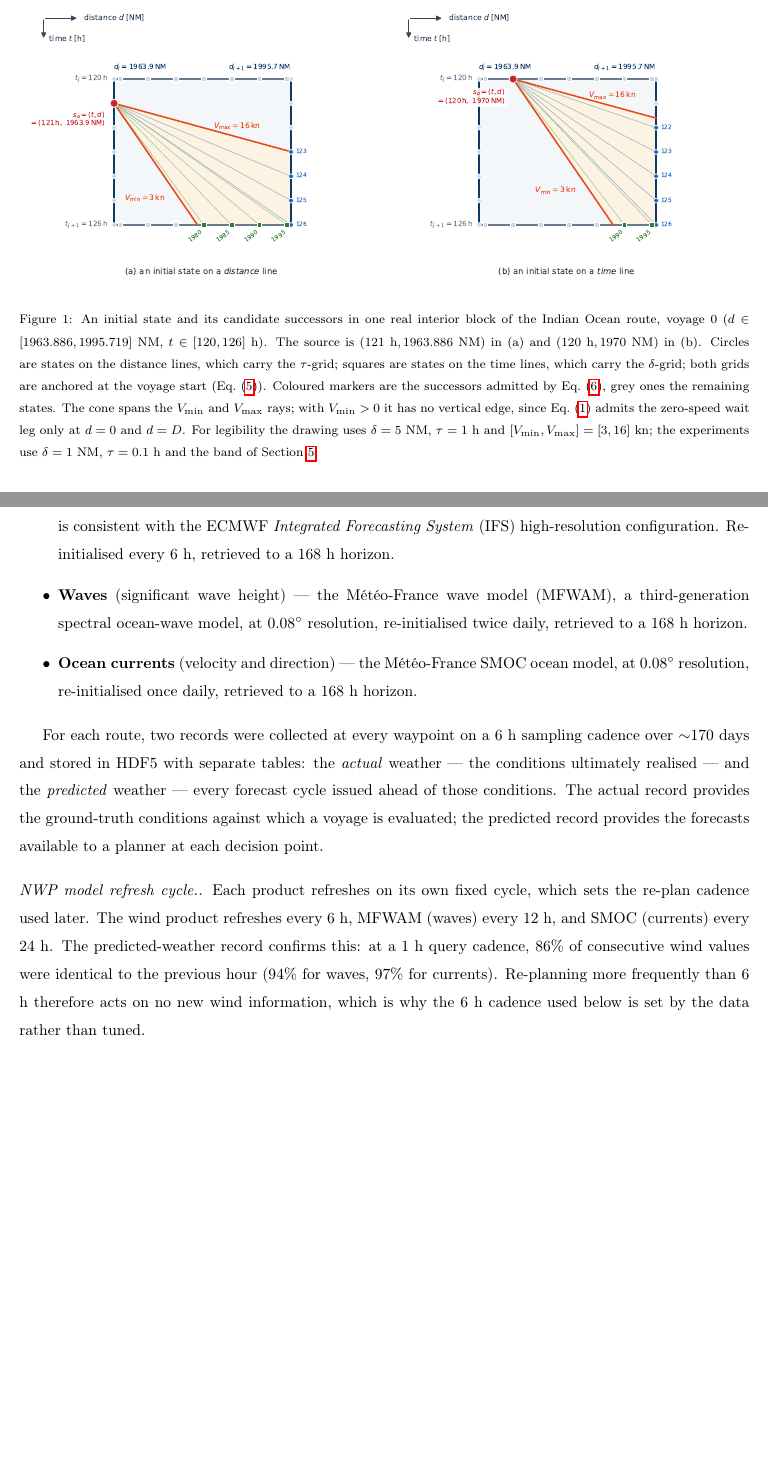
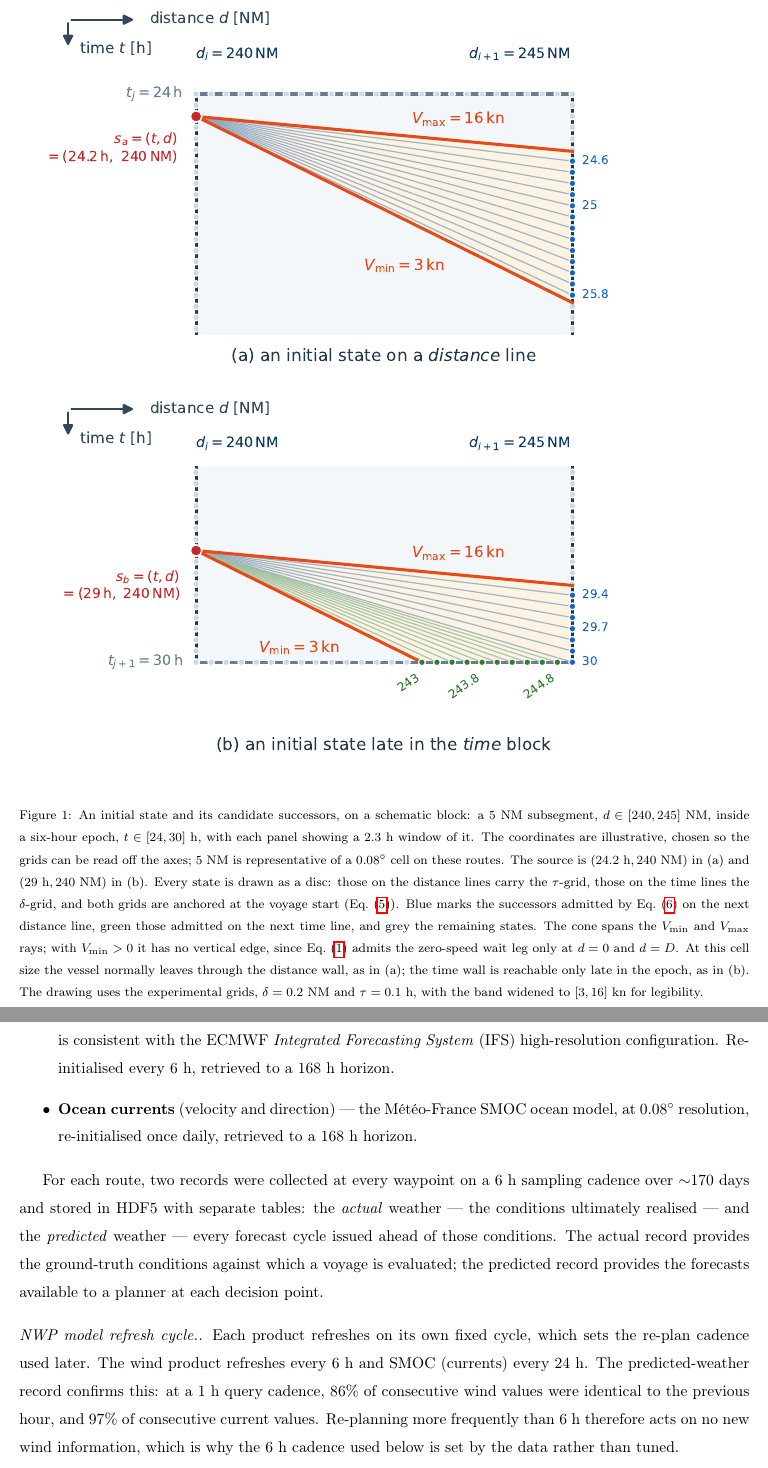
Before and after one commit to amishafir/Voyage_Optimization, a LaTeX paper (paper_workspace/paper_full_draft.tex): two parts of pages 10 and 14 of 27 before the commit and two parts of pages 11 and 15 of 28 after it, joined at a grey line, cut so that both start at the same text, the shorter picture padded with empty space. Compiled offline with pdfLaTeX.

Commit message:
Correct cell size to 0.08 deg, drop wave from the model, redraw Fig. 1
Cells are 0.08 deg, about 5 NM, not 0.5 deg. Fixed in the intro, the
sea-conditions definition and the subsegment rule. Grid example is now
delta = 0.2 NM, tau = 0.1 h.

Removed the wave term. Both Speed-over-ground subsections carried
DeltaV_wave in eq:sog and described a wave added-resistance loss that
the code never implemented. Also removed the MFWAM collection bullet
and the wave entry in the refresh-cycle paragraph.

Redrew the state-neighbours figure on a schematic 5 NM block,
t in [24,30] h and d in [240,245] NM, with the panels stacked at full
text width, all states drawn as discs at half size, and one arc per
candidate. The old fan thinning capped arcs at 8 while plotting every
marker, which left markers without an arc once the grid was refined.

Co-Authored-By: Claude Opus 5 <noreply@anthropic.com>
Claude-Session: https://claude.ai/code/session_01H6L2uVkbTsPPAZUDTjS3mY

```diff
--- a/paper_workspace/paper_full_draft.tex
+++ b/paper_workspace/paper_full_draft.tex
@@ -512,17 +511,20 @@ We define the sub-segment of a given distance $d$ within the voyage by $i(d) = \
 \begin{figure}[H]
 \centering
 \includegraphics[width=\textwidth]{figures/state_neighbours_pair.pdf}
-\caption{An initial state and its candidate successors in one real interior block of the Indian
-Ocean route, voyage~0 ($d\in[1963.886,1995.719]$ NM, $t\in[120,126]$ h). The source is
-$(121\ \mathrm{h},1963.886\ \mathrm{NM})$ in (a) and $(120\ \mathrm{h},1970\ \mathrm{NM})$ in (b).
-Circles are states on the distance lines, which carry the $\tau$-grid; squares are states on the
-time lines, which carry the $\delta$-grid; both grids are anchored at the voyage start
-(Eq.~\eqref{eq:state-space}). Coloured markers are the successors admitted by
-Eq.~\eqref{eq:neighbors}, grey ones the remaining states. The cone spans the $V_{\min}$ and
-$V_{\max}$ rays; with $V_{\min}>0$ it has no vertical edge, since Eq.~\eqref{eq:speed-set} admits
-the zero-speed wait leg only at $d=0$ and $d=D$. For legibility the drawing uses $\delta=5$ NM,
-$\tau=1$ h and $[V_{\min},V_{\max}]=[3,16]$ kn; the experiments use $\delta=1$ NM, $\tau=0.1$ h and
-the band of Section~\ref{sec:data}.}
+\caption{An initial state and its candidate successors, on a schematic block: a $5$ NM
+subsegment, $d\in[240,245]$ NM, inside a six-hour epoch, $t\in[24,30]$ h, with each panel
+showing a $2.3$ h window of it. The coordinates are illustrative, chosen so the grids can be read off
+the axes; $5$ NM is representative of a $0.08\degree$ cell on these routes. The source is
+$(24.2\ \mathrm{h},240\ \mathrm{NM})$ in (a) and $(29\ \mathrm{h},240\ \mathrm{NM})$ in (b). Every state is drawn as a disc: those on the
+distance lines carry the $\tau$-grid, those on the time lines the $\delta$-grid, and both grids are
+anchored at the voyage start (Eq.~\eqref{eq:state-space}). Blue marks the successors admitted by
+Eq.~\eqref{eq:neighbors} on the next distance line, green those admitted on the next time line, and
+grey the remaining states. The cone spans the
+$V_{\min}$ and $V_{\max}$ rays; with $V_{\min}>0$ it has no vertical edge, since
+Eq.~\eqref{eq:speed-set} admits the zero-speed wait leg only at $d=0$ and $d=D$. At this cell size
+the vessel normally leaves through the distance wall, as in (a); the time wall is reachable only late
+in the epoch, as in (b). The drawing uses the experimental grids, $\delta=0.2$ NM and $\tau=0.1$ h,
+with the band widened to $[3,16]$ kn for legibility.}
 \label{fig:state-neighbours}
 \end{figure}
 When the vessel is steaming in a sub-segment that starts at point $d$ at time $t$  it is subject to the fixed sea conditions and with the same heading until the end of the sea condition time block and the end of the sub-segment, whatever it reaches first. I.e., it steams inside a given rectangular area of the time--distance space demonstrated in Figure X.   Therefore, the FCR is determined only by $v$ within this rectangular area.  We denote this FCR by $\phi(t, d; v)$ metric ton / hour.
@@ -773,9 +775,6 @@ octahedral reduced-Gaussian grid, with latitude rows $0.0703\degree$ apart and a
 spacing of $0.1584\degree$ whose point count varies by row; the resulting cells are approximately 9 km,
 equivalent to $0.08\degree$. This is consistent with the ECMWF \emph{Integrated Forecasting System} (IFS)
 high-resolution configuration. Re-initialised every 6 h, retrieved to a 168 h horizon.
-\item \textbf{Waves} (significant wave height) --- the M\'et\'eo-France wave model (MFWAM), a
-third-generation spectral ocean-wave model, at $0.08\degree$ resolution, re-initialised twice daily,
-retrieved to a 168 h horizon.
 \item \textbf{Ocean currents} (velocity and direction) --- the M\'et\'eo-France SMOC ocean model, at
 $0.08\degree$ resolution, re-initialised once daily, retrieved to a 168 h horizon.
 \end{itemize}
@@ -789,9 +788,9 @@ conditions against which a voyage is evaluated; the predicted record provides th
 to a planner at each decision point.
 
 \paragraph{NWP model refresh cycle.} Each product refreshes on its own fixed cycle, which sets the
-re-plan cadence used later. The wind product refreshes every 6 h, MFWAM (waves) every 12 h, and
-SMOC (currents) every 24 h. The predicted-weather record confirms this: at a 1 h query cadence, 86\%
-of consecutive wind values were identical to the previous hour (94\% for waves, 97\% for currents).
+re-plan cadence used later. The wind product refreshes every 6 h and SMOC (currents) every 24 h.
+The predicted-weather record confirms this: at a 1 h query cadence, 86\% of consecutive wind values
+were identical to the previous hour, and 97\% of consecutive current values.
 Re-planning more frequently than 6 h therefore acts on no new wind information, which is why the 6 h
 cadence used below is set by the data rather than tuned.
 
```
Also changed, not shown: paper_workspace/figures/state_neighbours.pdf, paper_workspace/figures/state_neighbours_hline.pdf, paper_workspace/figures/state_neighbours_pair.pdf, paper_workspace/figures/state_neighbours_pair.png, paper_workspace/paper_full_draft.tex (25 more changed lines), 1 other file.
